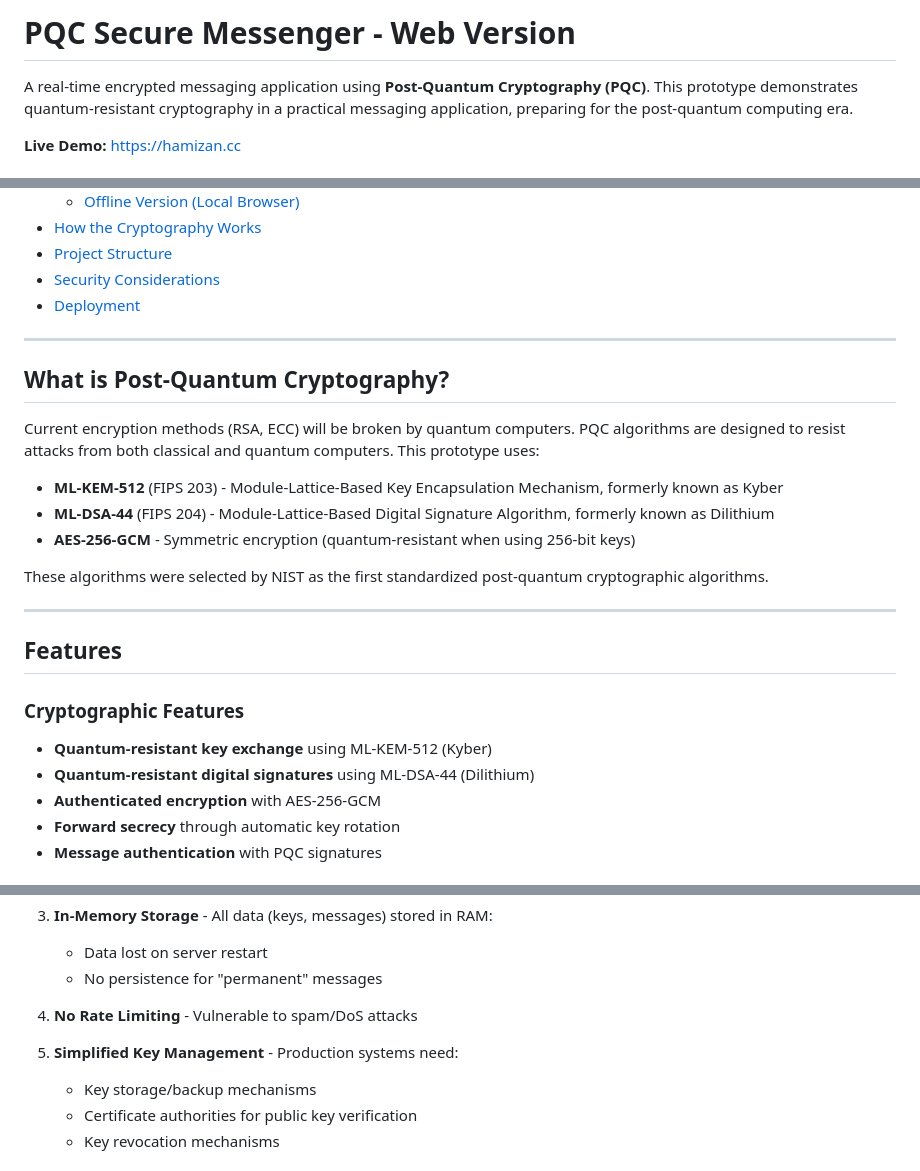
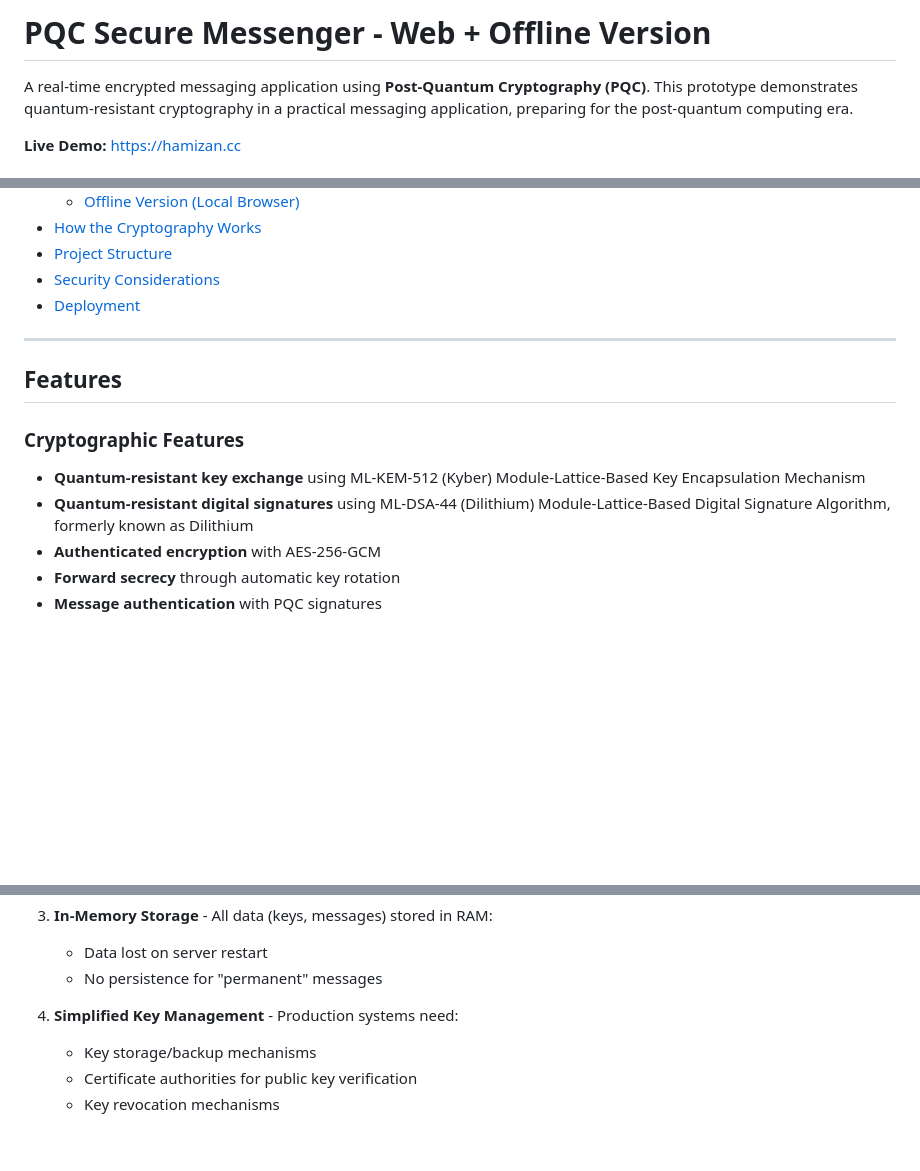
Before and after one commit to hoomzoom4/PQC-Secure-Messaging-Web-, a Markdown page: README.md, 3 parts joined by grey strips. Drawn GitHub-style; blank space fills up the shorter version.

```diff
--- a/README.md
+++ b/README.md
@@ -1,4 +1,4 @@
-# PQC Secure Messenger - Web Version
+# PQC Secure Messenger - Web + Offline Version
 
 A real-time encrypted messaging application using **Post-Quantum Cryptography (PQC)**. This prototype demonstrates quantum-resistant cryptography in a practical messaging application, preparing for the post-quantum computing era.
 
@@ -21,23 +21,11 @@ A real-time encrypted messaging application using **Post-Quantum Cryptography (P
 
 ---
 
-## What is Post-Quantum Cryptography?
-
-Current encryption methods (RSA, ECC) will be broken by quantum computers. PQC algorithms are designed to resist attacks from both classical and quantum computers. This prototype uses:
-
-- **ML-KEM-512** (FIPS 203) - Module-Lattice-Based Key Encapsulation Mechanism, formerly known as Kyber
-- **ML-DSA-44** (FIPS 204) - Module-Lattice-Based Digital Signature Algorithm, formerly known as Dilithium
-- **AES-256-GCM** - Symmetric encryption (quantum-resistant when using 256-bit keys)
-
-These algorithms were selected by NIST as the first standardized post-quantum cryptographic algorithms.
-
----
-
 ## Features
 
 ### Cryptographic Features
-- **Quantum-resistant key exchange** using ML-KEM-512 (Kyber)
-- **Quantum-resistant digital signatures** using ML-DSA-44 (Dilithium)
+- **Quantum-resistant key exchange** using ML-KEM-512 (Kyber) Module-Lattice-Based Key Encapsulation Mechanism
+- **Quantum-resistant digital signatures** using ML-DSA-44 (Dilithium) Module-Lattice-Based Digital Signature Algorithm, formerly known as Dilithium
 - **Authenticated encryption** with AES-256-GCM
 - **Forward secrecy** through automatic key rotation
 - **Message authentication** with PQC signatures
@@ -358,9 +346,7 @@ PQC-Secure-Messaging-Web/
    - Data lost on server restart
    - No persistence for "permanent" messages
 
-4. **No Rate Limiting** - Vulnerable to spam/DoS attacks
-
-5. **Simplified Key Management** - Production systems need:
+4. **Simplified Key Management** - Production systems need:
    - Key storage/backup mechanisms
    - Certificate authorities for public key verification
    - Key revocation mechanisms
```
Also changed, not shown: other parts of README.md (+0 -54 lines).
